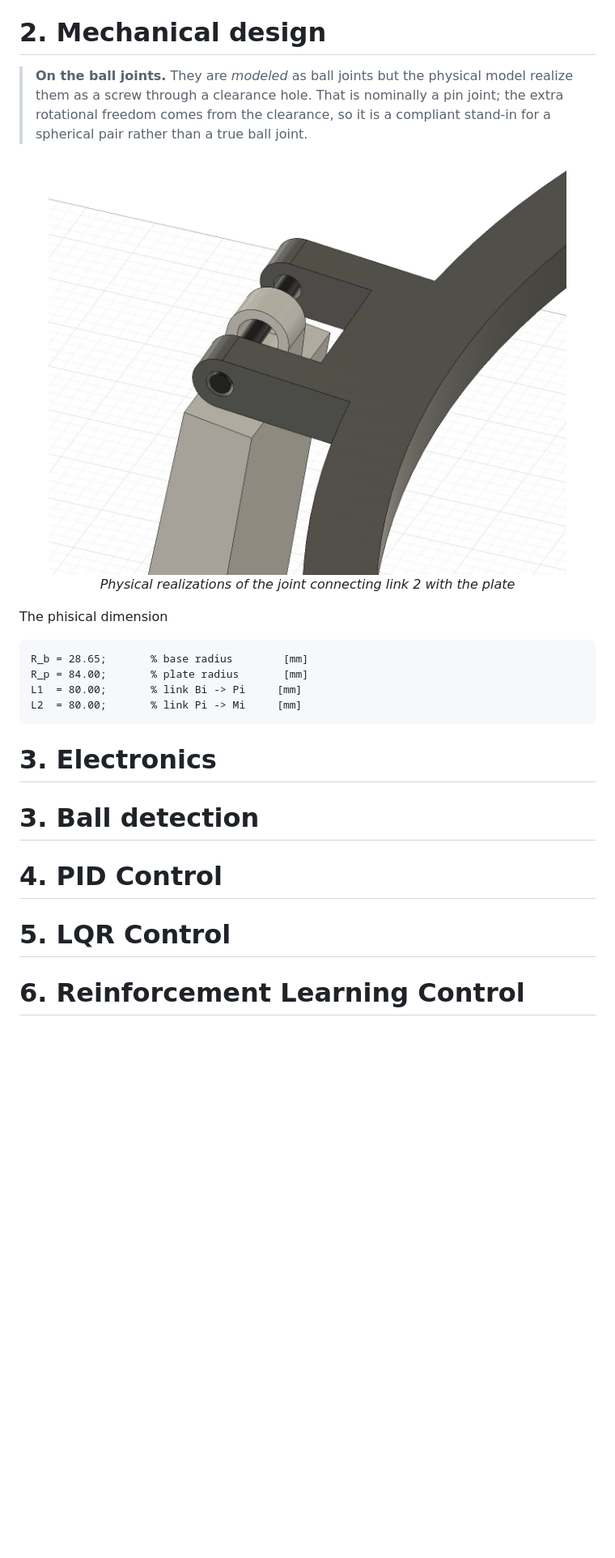
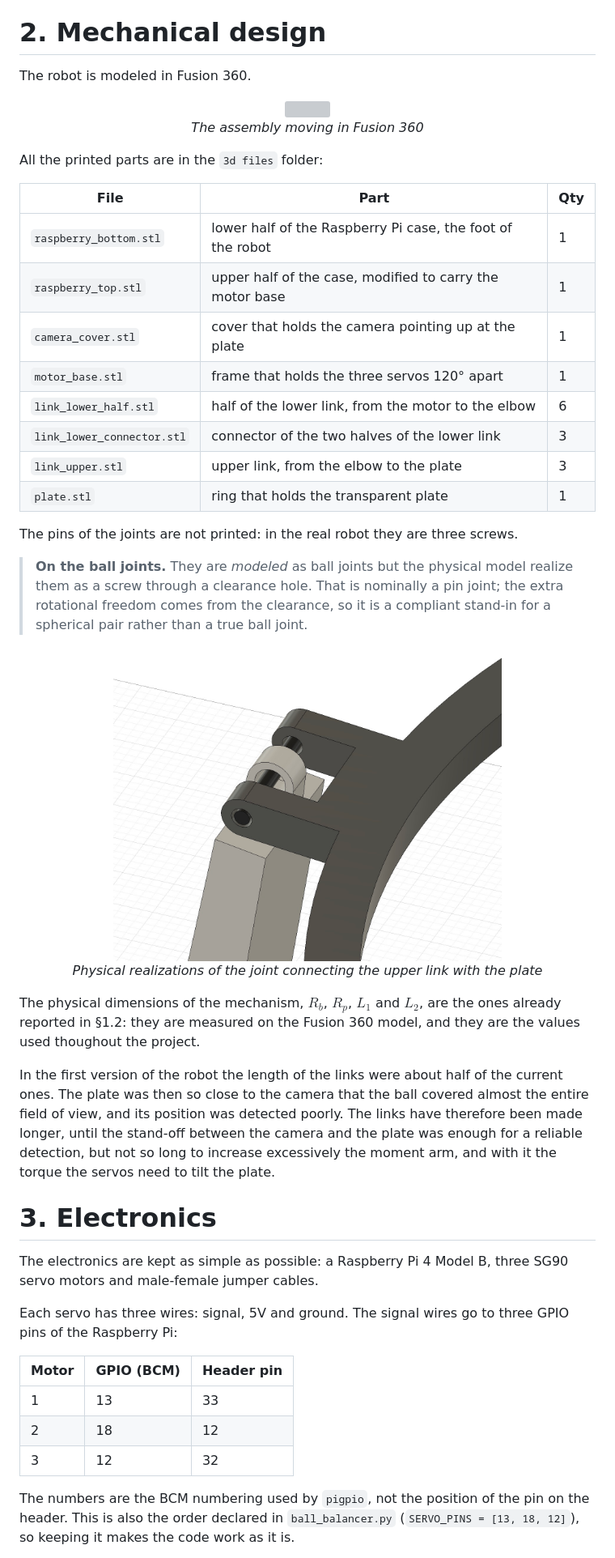
Before and after one commit to UmberThor/Ball-Balancing-Robot, a Markdown page: README.md, the part around one of its changes. Shown at 81% size. Drawn GitHub-style; blank space fills up the shorter version; grey boxes are pictures that could not be loaded.

````diff
--- a/README.md
+++ b/README.md
@@ -226,30 +226,52 @@ Running `inverse_kinematics.m` draws the whole assembly: base circle and the thr
 
 # 2. Mechanical design
 
+The robot is modeled in Fusion 360.
+
+<p align="center">
+  <img src="docs/animation.gif" width="640">
+  <br>
+  <em>The assembly moving in Fusion 360</em>
+</p>
+
+All the printed parts are in the `3d files` folder:
+
+| File | Part | Qty |
+|---|---|---|
+| `raspberry_bottom.stl` | lower half of the Raspberry Pi case, the foot of the robot | 1 |
+| `raspberry_top.stl` | upper half of the case, modified to carry the motor base | 1 |
+| `camera_cover.stl` | cover that holds the camera pointing up at the plate | 1 |
+| `motor_base.stl` | frame that holds the three servos 120° apart | 1 |
+| `link_lower_half.stl` | half of the lower link, from the motor to the elbow | 6 |
+| `link_lower_connector.stl` | connector of the two halves of the lower link | 3 |
+| `link_upper.stl` | upper link, from the elbow to the plate | 3 |
+| `plate.stl` | ring that holds the transparent plate | 1 |
+
+The pins of the joints are not printed: in the real robot they are three screws.
+
 > **On the ball joints.** They are *modeled* as ball joints but the physical model realize them as a screw through a clearance hole. That is nominally a pin joint; the extra rotational freedom comes from the clearance, so it is a compliant stand-in for a spherical pair rather than a true ball joint.
 
 <p align="center">
-  <img src="docs/ball_joint_detail.jpg" width="640">
+  <img src="docs/ball_joint_detail.jpg" width="480">
   <br>
-  <em>Physical realizations of the joint connecting link 2 with the plate</em>
+  <em>Physical realizations of the joint connecting the upper link with the plate</em>
 </p>
 
-The phisical dimension
+The physical dimensions of the mechanism, $R_b$, $R_p$, $L_1$ and $L_2$, are the ones already reported in §1.2: they are measured on the Fusion 360 model, and they are the values used thoughout the project.
 
-```matlab
-R_b = 28.65;       % base radius        [mm]
-R_p = 84.00;       % plate radius       [mm]
-L1  = 80.00;       % link Bi -> Pi     [mm]
-L2  = 80.00;       % link Pi -> Mi     [mm]
-```
+In the first version of the robot the length of the links were about half of the current ones. The plate was then so close to the camera that the ball covered almost the entire field of view, and its position was detected poorly. The links have therefore been made longer, until the stand-off between the camera and the plate was enough for a reliable detection, but not so long to increase excessively the moment arm, and with it the torque the servos need to tilt the plate.
 
 # 3. Electronics
 
-# 3. Ball detection
+The electronics are kept as simple as possible: a Raspberry Pi 4 Model B, three SG90 servo motors and male-female jumper cables.
 
-# 4. PID Control
+Each servo has three wires: signal, 5V and ground. The signal wires go to three GPIO pins of the Raspberry Pi:
 
-# 5. LQR Control
+| Motor | GPIO (BCM) | Header pin |
+|---|---|---|
+| 1 | 13 | 33 |
+| 2 | 18 | 12 |
+| 3 | 12 | 32 |
 
-# 6. Reinforcement Learning Control
+The numbers are the BCM numbering used by `pigpio`, not the position of the pin on the header. This is also the order declared in `ball_balancer.py` (`SERVO_PINS = [13, 18, 12]`), so keeping it makes the code work as it is.
 
````
Also changed, not shown: other parts of README.md (+17 -3 lines), docs/Figure_1.png, 7 other files.
